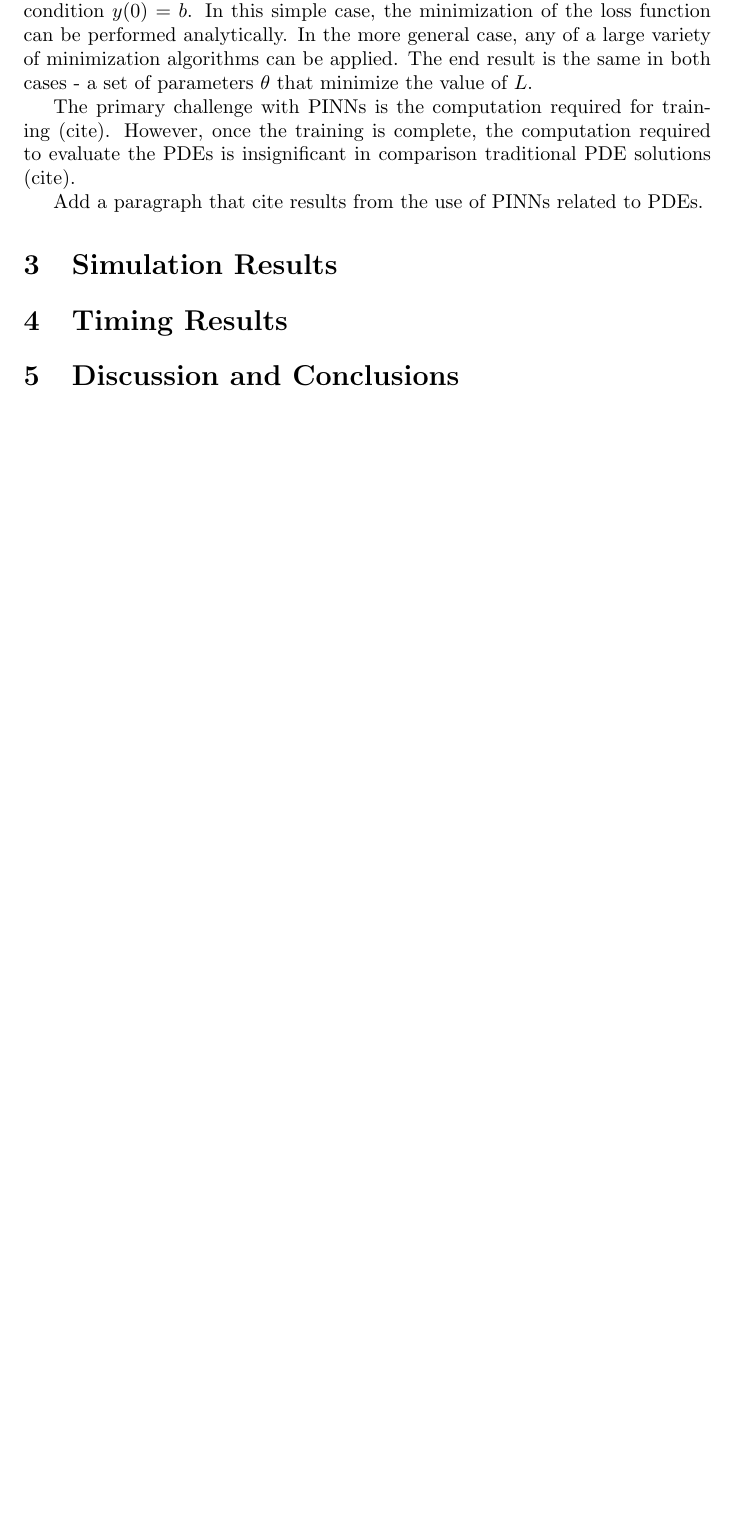
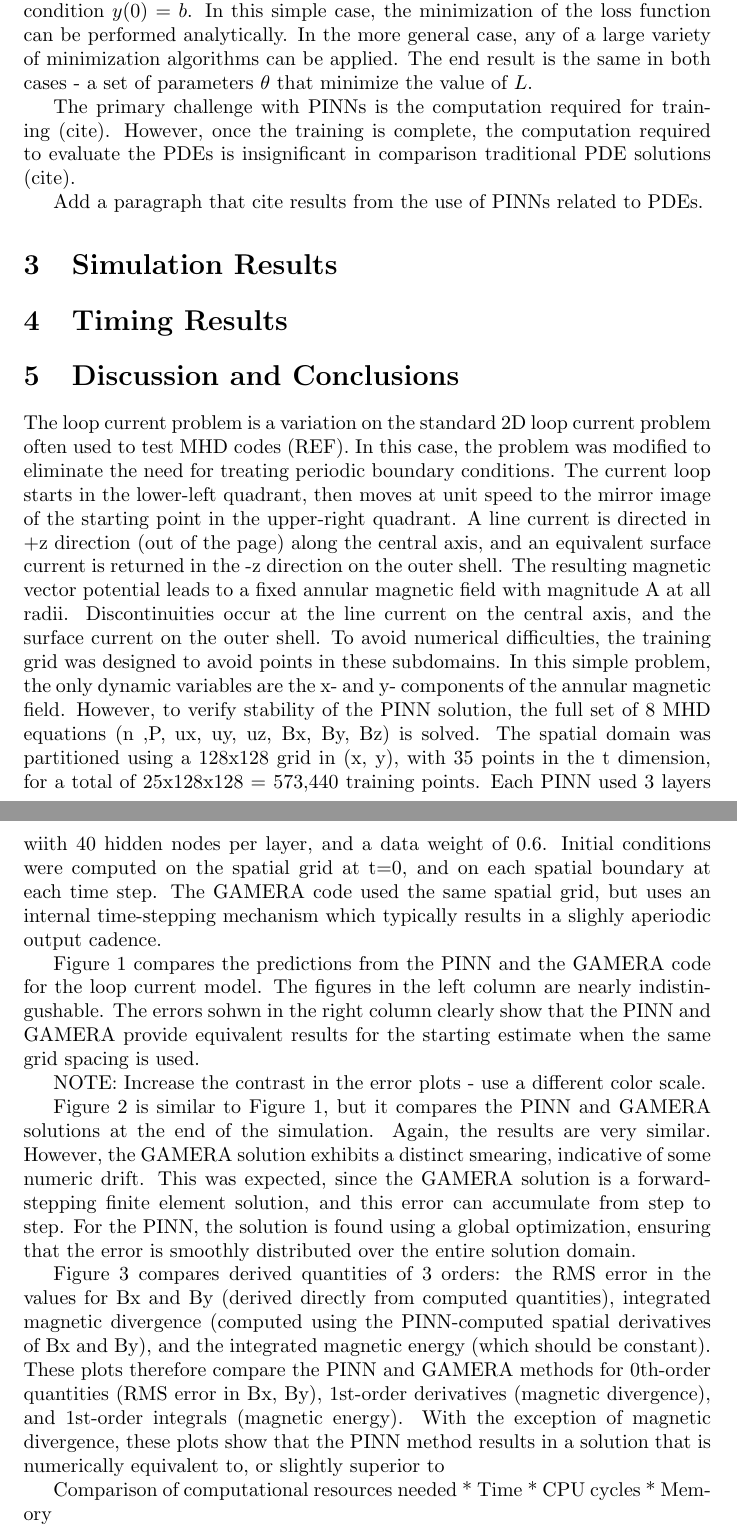
Before and after one commit to rweigel/2024-Winter-PINN-MHD, a LaTeX paper (paper.tex): part of page 4 of 4 before the commit and two parts of pages 4 and 5 of 5 after it, the two joined at a grey line, cut so that both start at the same text, the shorter picture padded with empty space. Compiled offline with pdfLaTeX.

Commit message:
Added first draft of discussion and Figures 1-3.

```diff
--- a/paper.tex
+++ b/paper.tex
@@ -110,6 +110,65 @@ Add a paragraph that cite results from the use of PINNs related to PDEs.
 
 \section{Discussion and Conclusions}
 
+The loop current problem is a variation on the standard 2D loop
+current problem often used to test MHD codes (REF). In this case, the
+problem was modified to eliminate the need for treating periodic
+boundary conditions. The current loop starts in the lower-left
+quadrant, then moves at unit speed to the mirror image of the starting
+point in the upper-right quadrant. A line current is directed in +z
+direction (out of the page) along the central axis, and an equivalent
+surface current is returned in the -z direction on the outer
+shell. The resulting magnetic vector potential leads to a fixed
+annular magnetic field with magnitude A at all radii. Discontinuities
+occur at the line current on the central axis, and the surface current
+on the outer shell. To avoid numerical difficulties, the training grid
+was designed to avoid points in these subdomains. In this simple
+problem, the only dynamic variables are the x- and y- components of
+the annular magnetic field. However, to verify stability of the PINN
+solution, the full set of 8 MHD equations (n ,P, ux, uy, uz, Bx, By,
+Bz) is solved. The spatial domain was partitioned using a 128x128 grid
+in (x, y), with 35 points in the t dimension, for a total of
+25x128x128 = 573,440 training points. Each PINN used 3 layers wiith 40
+hidden nodes per layer, and a data weight of 0.6. Initial conditions
+were computed on the spatial grid at t=0, and on each spatial boundary
+at each time step. The GAMERA code used the same spatial grid, but
+uses an internal time-stepping mechanism which typically results in a
+slighly aperiodic output cadence.
+
+Figure 1 compares the predictions from the PINN and the GAMERA code
+for the loop current model. The figures in the left column are nearly
+indistingushable. The errors sohwn in the right column clearly show
+that the PINN and GAMERA provide equivalent results for the starting
+estimate when the same grid spacing is used.
+
+NOTE: Increase the contrast in the error plots - use a different color
+scale.
+
+Figure 2 is similar to Figure 1, but it compares the PINN and GAMERA
+solutions at the end of the simulation. Again, the results are very
+similar. However, the GAMERA solution exhibits a distinct smearing,
+indicative of some numeric drift. This was expected, since the GAMERA
+solution is a forward-stepping finite element solution, and this error
+can accumulate from step to step. For the PINN, the solution is found
+using a global optimization, ensuring that the error is smoothly
+distributed over the entire solution domain.
+
+Figure 3 compares derived quantities of 3 orders: the RMS error in the
+values for Bx and By (derived directly from computed quantities),
+integrated magnetic divergence (computed using the PINN-computed
+spatial derivatives of Bx and By), and the integrated magnetic energy
+(which should be constant). These plots therefore compare the PINN and
+GAMERA methods for 0th-order quantities (RMS error in Bx, By),
+1st-order derivatives (magnetic divergence), and 1st-order integrals
+(magnetic energy). With the exception of magnetic divergence, these
+plots show that the PINN method results in a solution that is
+numerically equivalent to, or slightly superior to
+
+Comparison of computational resources needed
+* Time
+* CPU cycles
+* Memory
+
 %\bibliographystyle{article}
 \bibliography{paper}
 
```
Also changed, not shown: figures/figure01.pdf (added), figures/figure02.pdf (added), figures/figure03.pdf (added).
